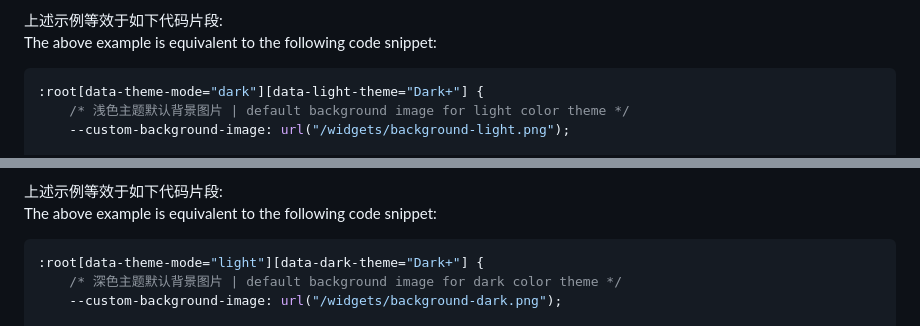
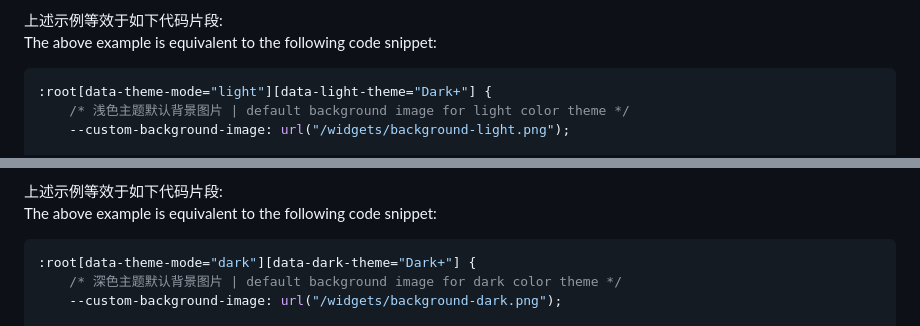
Before and after one commit to Zuoqiu-Yingyi/siyuan-theme-dark-plus, a Markdown page: README.md, 2 parts joined by grey strips. GitHub-like rendering.

````diff
--- a/README.md
+++ b/README.md
@@ -798,7 +798,7 @@ For more configuration items, see [config.css](./style/module/config.css) and [l
 The above example is equivalent to the following code snippet:
 
 ```css
-:root[data-theme-mode="dark"][data-light-theme="Dark+"] {
+:root[data-theme-mode="light"][data-light-theme="Dark+"] {
     /* 浅色主题默认背景图片 | default background image for light color theme */
     --custom-background-image: url("/widgets/background-light.png");
 
@@ -845,7 +845,7 @@ For more configuration items, see [config.css](./style/module/config.css) and [d
 The above example is equivalent to the following code snippet:
 
 ```css
-:root[data-theme-mode="light"][data-dark-theme="Dark+"] {
+:root[data-theme-mode="dark"][data-dark-theme="Dark+"] {
     /* 深色主题默认背景图片 | default background image for dark color theme */
     --custom-background-image: url("/widgets/background-dark.png");
 
````
